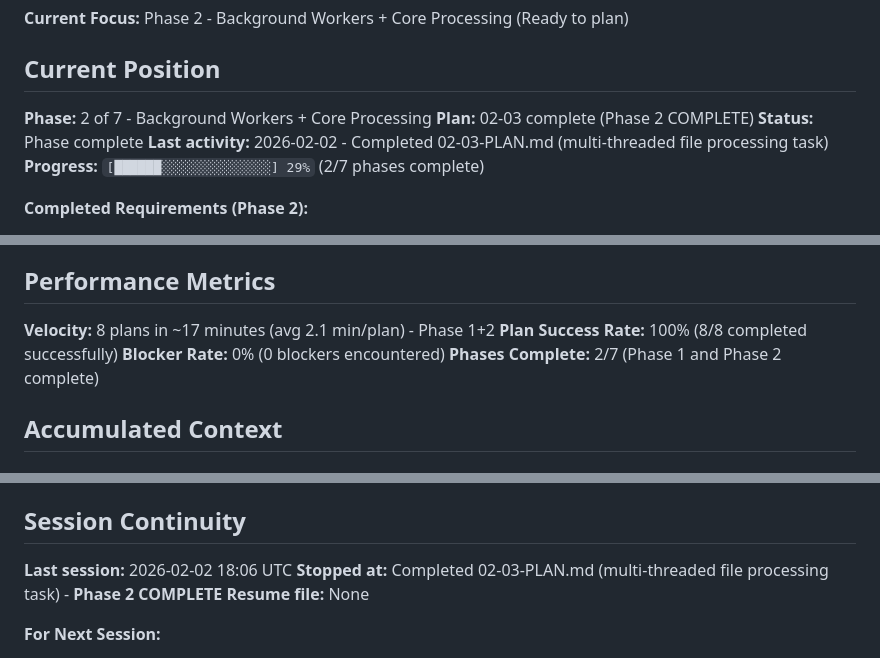
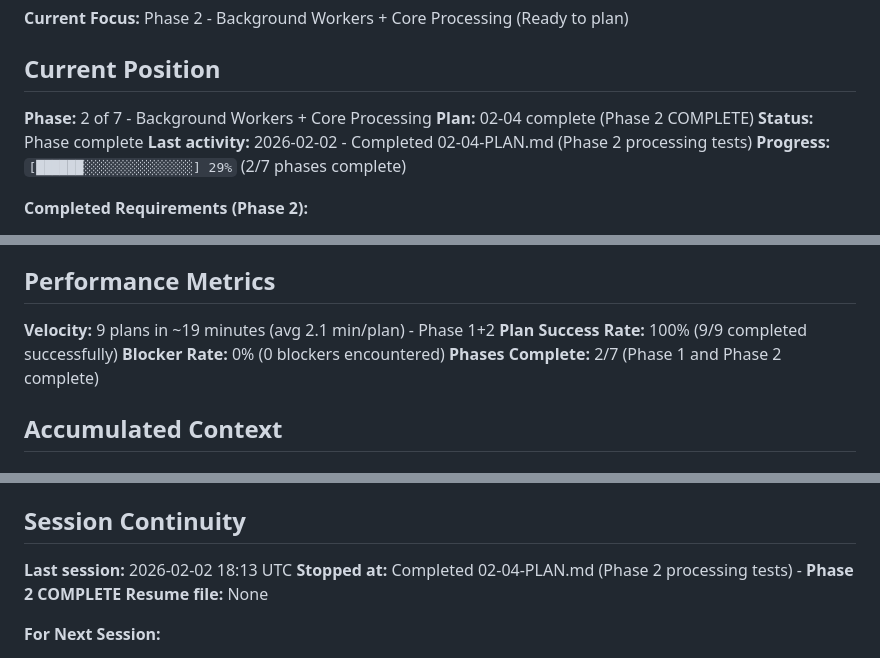
Before and after one commit to Dabnabbit/MediaParser, a Markdown page: .planning/STATE.md, 3 parts joined by grey strips. Drawn GitHub-style.

Commit message:
docs(02-04): complete Phase 2 processing tests plan
Tasks completed: 2/2
- Task 1: Add test fixtures for sample files
- Task 2: Create processing unit and integration tests

SUMMARY: .planning/phases/02-background-workers-core-processing/02-04-SUMMARY.md

```diff
--- a/.planning/STATE.md
+++ b/.planning/STATE.md
@@ -11,9 +11,9 @@
 ## Current Position
 
 **Phase:** 2 of 7 - Background Workers + Core Processing
-**Plan:** 02-03 complete (Phase 2 COMPLETE)
+**Plan:** 02-04 complete (Phase 2 COMPLETE)
 **Status:** Phase complete
-**Last activity:** 2026-02-02 - Completed 02-03-PLAN.md (multi-threaded file processing task)
+**Last activity:** 2026-02-02 - Completed 02-04-PLAN.md (Phase 2 processing tests)
 **Progress:** `[██████░░░░░░░░░░░░░░] 29%` (2/7 phases complete)
 
 **Completed Requirements (Phase 2):**
@@ -29,8 +29,8 @@
 
 ## Performance Metrics
 
-**Velocity:** 8 plans in ~17 minutes (avg 2.1 min/plan) - Phase 1+2
-**Plan Success Rate:** 100% (8/8 completed successfully)
+**Velocity:** 9 plans in ~19 minutes (avg 2.1 min/plan) - Phase 1+2
+**Plan Success Rate:** 100% (9/9 completed successfully)
 **Blocker Rate:** 0% (0 blockers encountered)
 **Phases Complete:** 2/7 (Phase 1 and Phase 2 complete)
 
@@ -117,8 +119,8 @@ None
 
 ## Session Continuity
 
-**Last session:** 2026-02-02 18:06 UTC
-**Stopped at:** Completed 02-03-PLAN.md (multi-threaded file processing task) - **Phase 2 COMPLETE**
+**Last session:** 2026-02-02 18:13 UTC
+**Stopped at:** Completed 02-04-PLAN.md (Phase 2 processing tests) - **Phase 2 COMPLETE**
 **Resume file:** None
 
 **For Next Session:**
```
Also changed, not shown: other parts of .planning/STATE.md (+5 -1 lines), 1 other file.
